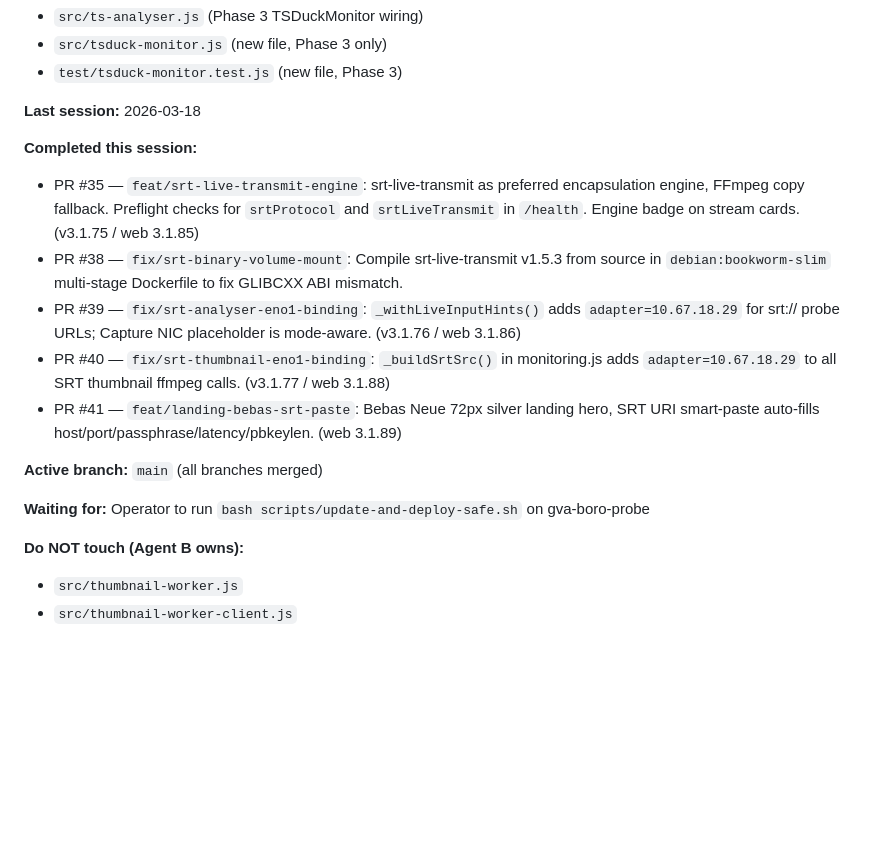
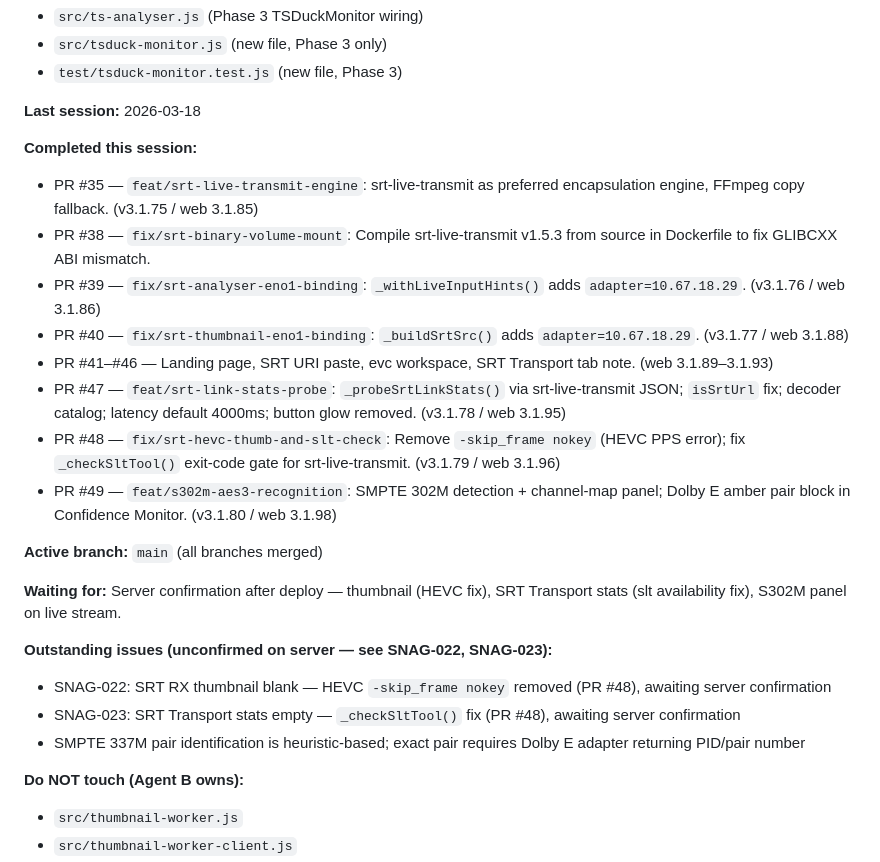
Before and after one commit to comzis/labotech, a Markdown page: docs/agent-status.md, the part around the change. Rendered like a GitHub page; blank space fills up the shorter version.

```diff
--- a/docs/agent-status.md
+++ b/docs/agent-status.md
@@ -52,15 +52,23 @@ These are hard stops. Neither agent proceeds past a gate until the operator mark
 **Last session:** 2026-03-18
 
 **Completed this session:**
-- PR #35 — `feat/srt-live-transmit-engine`: srt-live-transmit as preferred encapsulation engine, FFmpeg copy fallback. Preflight checks for `srtProtocol` and `srtLiveTransmit` in `/health`. Engine badge on stream cards. (v3.1.75 / web 3.1.85)
-- PR #38 — `fix/srt-binary-volume-mount`: Compile srt-live-transmit v1.5.3 from source in `debian:bookworm-slim` multi-stage Dockerfile to fix GLIBCXX ABI mismatch.
-- PR #39 — `fix/srt-analyser-eno1-binding`: `_withLiveInputHints()` adds `adapter=10.67.18.29` for srt:// probe URLs; Capture NIC placeholder is mode-aware. (v3.1.76 / web 3.1.86)
-- PR #40 — `fix/srt-thumbnail-eno1-binding`: `_buildSrtSrc()` in monitoring.js adds `adapter=10.67.18.29` to all SRT thumbnail ffmpeg calls. (v3.1.77 / web 3.1.88)
-- PR #41 — `feat/landing-bebas-srt-paste`: Bebas Neue 72px silver landing hero, SRT URI smart-paste auto-fills host/port/passphrase/latency/pbkeylen. (web 3.1.89)
+- PR #35 — `feat/srt-live-transmit-engine`: srt-live-transmit as preferred encapsulation engine, FFmpeg copy fallback. (v3.1.75 / web 3.1.85)
+- PR #38 — `fix/srt-binary-volume-mount`: Compile srt-live-transmit v1.5.3 from source in Dockerfile to fix GLIBCXX ABI mismatch.
+- PR #39 — `fix/srt-analyser-eno1-binding`: `_withLiveInputHints()` adds `adapter=10.67.18.29`. (v3.1.76 / web 3.1.86)
+- PR #40 — `fix/srt-thumbnail-eno1-binding`: `_buildSrtSrc()` adds `adapter=10.67.18.29`. (v3.1.77 / web 3.1.88)
+- PR #41–#46 — Landing page, SRT URI paste, evc workspace, SRT Transport tab note. (web 3.1.89–3.1.93)
+- PR #47 — `feat/srt-link-stats-probe`: `_probeSrtLinkStats()` via srt-live-transmit JSON; `isSrtUrl` fix; decoder catalog; latency default 4000ms; button glow removed. (v3.1.78 / web 3.1.95)
+- PR #48 — `fix/srt-hevc-thumb-and-slt-check`: Remove `-skip_frame nokey` (HEVC PPS error); fix `_checkSltTool()` exit-code gate for srt-live-transmit. (v3.1.79 / web 3.1.96)
+- PR #49 — `feat/s302m-aes3-recognition`: SMPTE 302M detection + channel-map panel; Dolby E amber pair block in Confidence Monitor. (v3.1.80 / web 3.1.98)
 
 **Active branch:** `main` (all branches merged)
 
-**Waiting for:** Operator to run `bash scripts/update-and-deploy-safe.sh` on gva-boro-probe
+**Waiting for:** Server confirmation after deploy — thumbnail (HEVC fix), SRT Transport stats (slt availability fix), S302M panel on live stream.
+
+**Outstanding issues (unconfirmed on server — see SNAG-022, SNAG-023):**
+- SNAG-022: SRT RX thumbnail blank — HEVC `-skip_frame nokey` removed (PR #48), awaiting server confirmation
+- SNAG-023: SRT Transport stats empty — `_checkSltTool()` fix (PR #48), awaiting server confirmation
+- SMPTE 337M pair identification is heuristic-based; exact pair requires Dolby E adapter returning PID/pair number
 
 **Do NOT touch (Agent B owns):**
 - `src/thumbnail-worker.js`
```
Also changed, not shown: docs/engineering-snag-list.md (+23 -1 lines).
